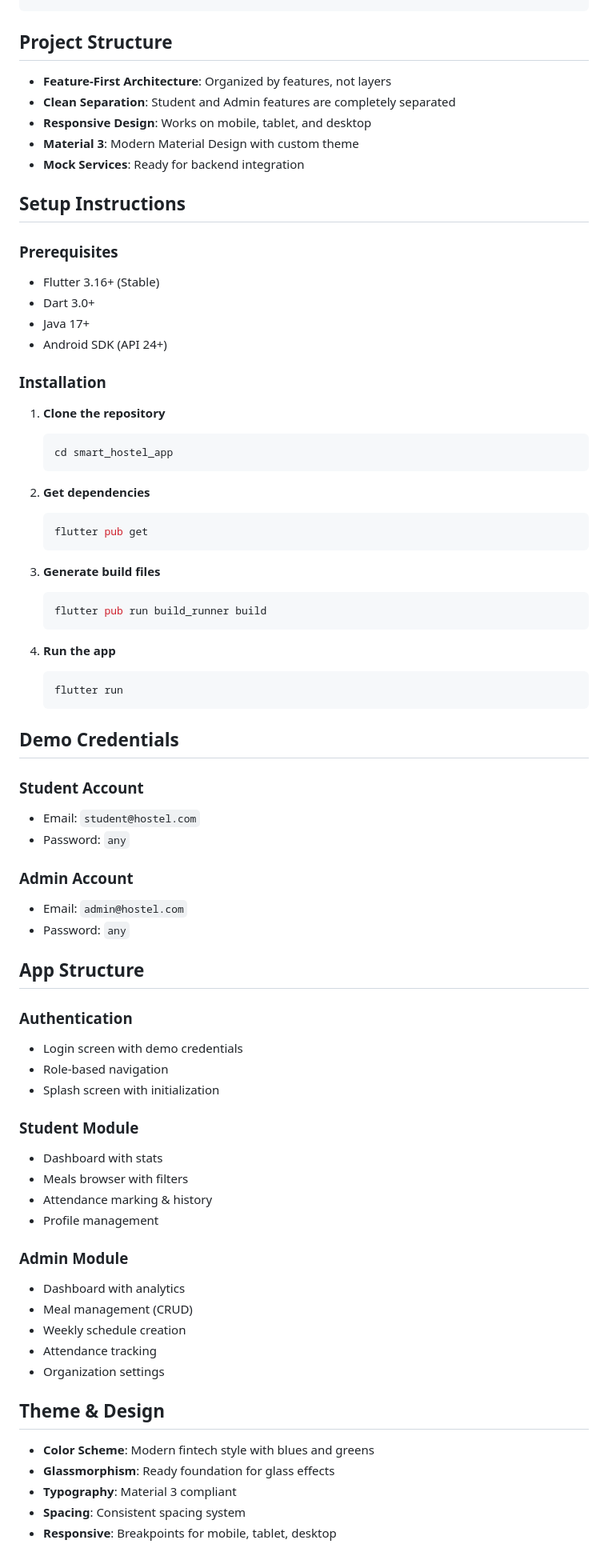
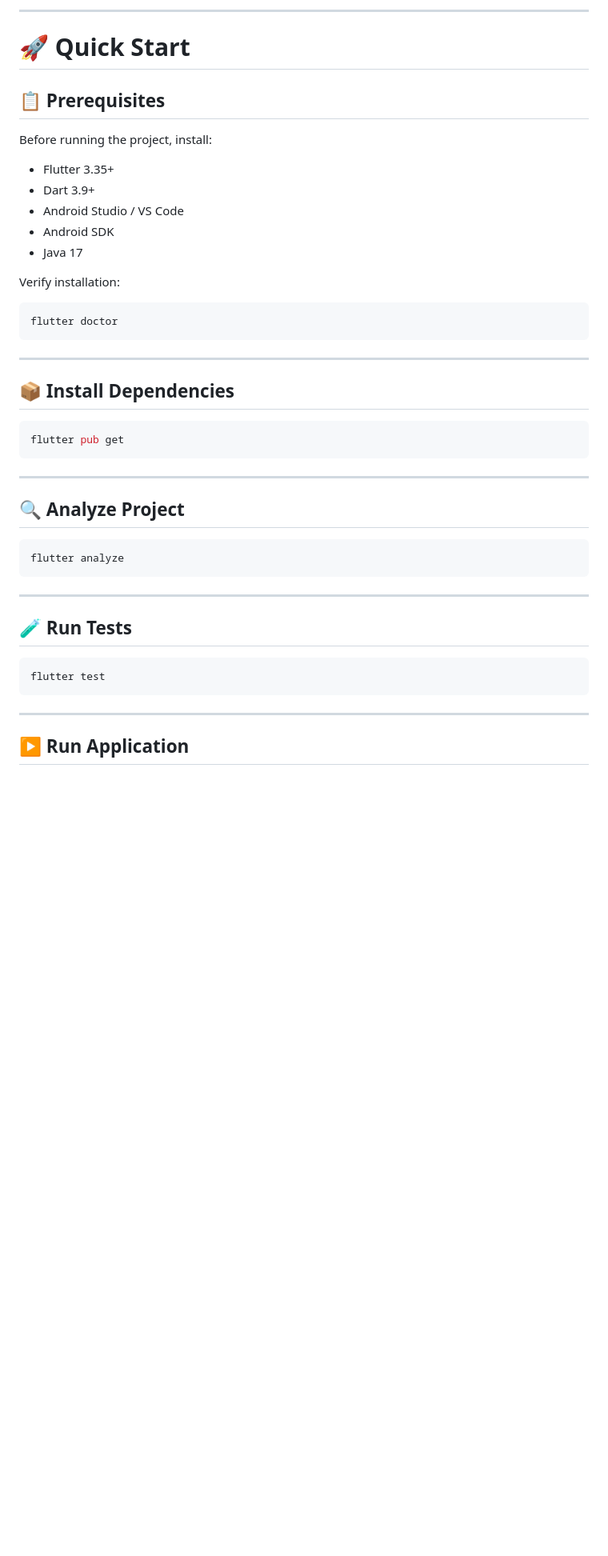
Before and after one commit to eMilestoneLabs/eMeal, a Markdown page: README.md, the part around one of its changes. Shown at 80% size. Rendered like a GitHub page; blank space fills up the shorter version.

Commit message:
Update README.md
Signed-off-by: SONALI MAHANTA <Admin@emilestone.com>

````diff
--- a/README.md
+++ b/README.md
@@ -31,78 +263,48 @@ lib/
+---
+
+# 🚀 Quick Start
+
+## 📋 Prerequisites
+
+Before running the project, install:
+
+- Flutter 3.35+
+- Dart 3.9+
+- Android Studio / VS Code
+- Android SDK
+- Java 17
+
+Verify installation:
+
+```bash
+flutter doctor
 ```
 
-## Project Structure
+---
 
-- **Feature-First Architecture**: Organized by features, not layers
-- **Clean Separation**: Student and Admin features are completely separated
-- **Responsive Design**: Works on mobile, tablet, and desktop
-- **Material 3**: Modern Material Design with custom theme
-- **Mock Services**: Ready for backend integration
+## 📦 Install Dependencies
 
-## Setup Instructions
+```bash
+flutter pub get
+```
 
-### Prerequisites
-- Flutter 3.16+ (Stable)
-- Dart 3.0+
-- Java 17+
-- Android SDK (API 24+)
+---
 
-### Installation
+## 🔍 Analyze Project
 
-1. **Clone the repository**
-   ```bash
-   cd smart_hostel_app
-   ```
+```bash
+flutter analyze
+```
 
-2. **Get dependencies**
-   ```bash
-   flutter pub get
-   ```
+---
 
-3. **Generate build files**
-   ```bash
-   flutter pub run build_runner build
-   ```
+## 🧪 Run Tests
 
-4. **Run the app**
-   ```bash
-   flutter run
-   ```
+```bash
+flutter test
+```
 
-## Demo Credentials
+---
 
-### Student Account
-- Email: `student@hostel.com`
-- Password: `any`
+## ▶️ Run Application
 
-### Admin Account
-- Email: `admin@hostel.com`
-- Password: `any`
-
-## App Structure
-
-### Authentication
-- Login screen with demo credentials
-- Role-based navigation
-- Splash screen with initialization
-
-### Student Module
-- Dashboard with stats
-- Meals browser with filters
-- Attendance marking & history
-- Profile management
-
-### Admin Module
-- Dashboard with analytics
-- Meal management (CRUD)
-- Weekly schedule creation
-- Attendance tracking
-- Organization settings
-
-## Theme & Design
-
-- **Color Scheme**: Modern fintech style with blues and greens
-- **Glassmorphism**: Ready foundation for glass effects
-- **Typography**: Material 3 compliant
-- **Spacing**: Consistent spacing system
-- **Responsive**: Breakpoints for mobile, tablet, desktop
-
````
Also changed, not shown: other parts of README.md (+369 -136 lines).
